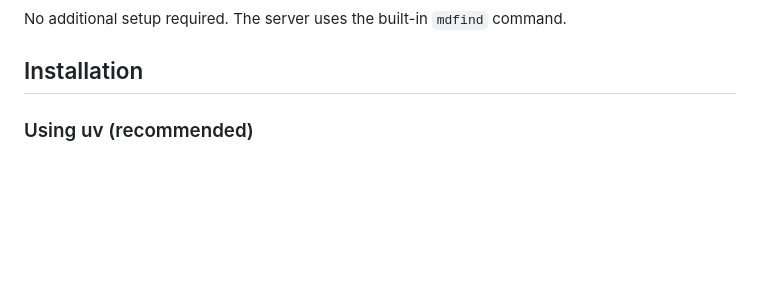
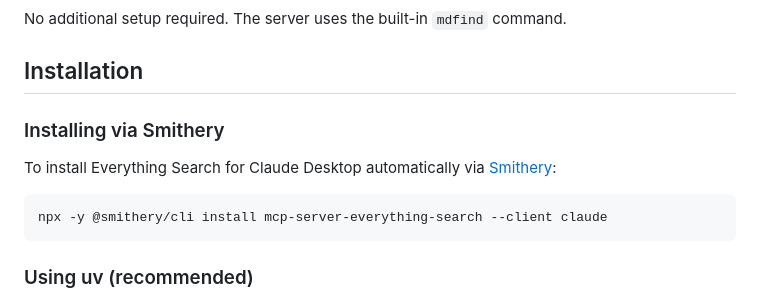
Before and after one commit to wkronmiller/mcp-server-file-search, a Markdown page: README.md, the part around one of its changes. Drawn GitHub-style; blank space fills up the shorter version.

Commit message:
Add Smithery CLI installation instructions and badge (#8)

````diff
--- a/README.md
+++ b/README.md
@@ -89,6 +91,14 @@ For detailed information about the search syntax supported on each platform (Win
 No additional setup required. The server uses the built-in `mdfind` command.
 
 ## Installation
+
+### Installing via Smithery
+
+To install Everything Search for Claude Desktop automatically via [Smithery](https://smithery.ai/server/mcp-server-everything-search):
+
+```bash
+npx -y @smithery/cli install mcp-server-everything-search --client claude
+```
 
 ### Using uv (recommended)
 
````
Also changed, not shown: other parts of README.md (+2 -0 lines).
